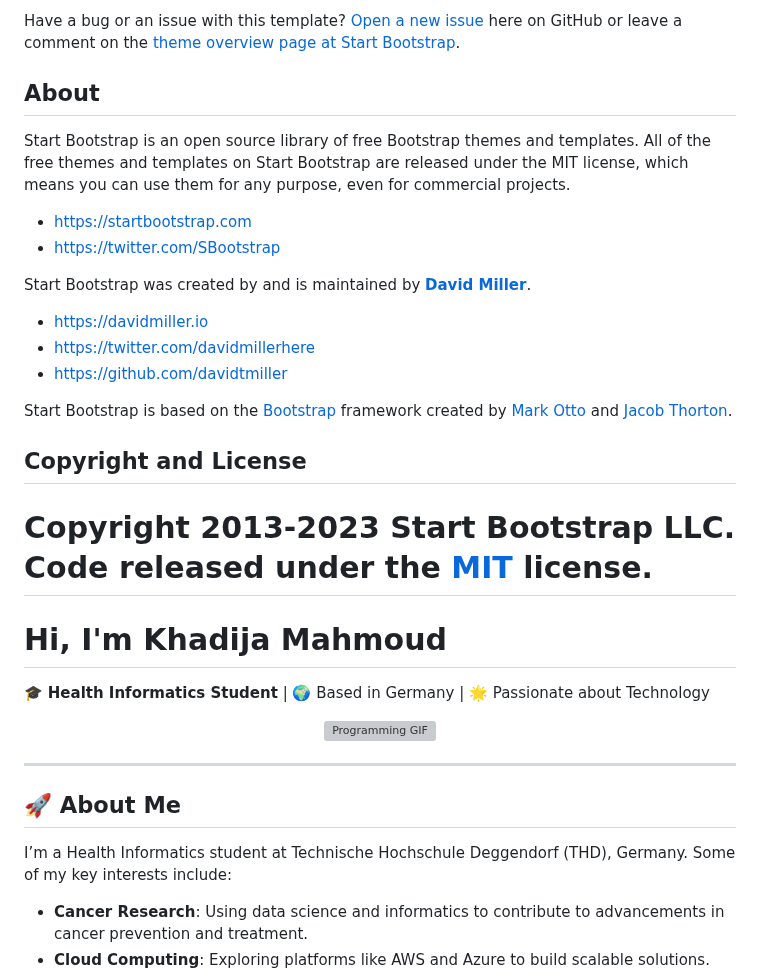
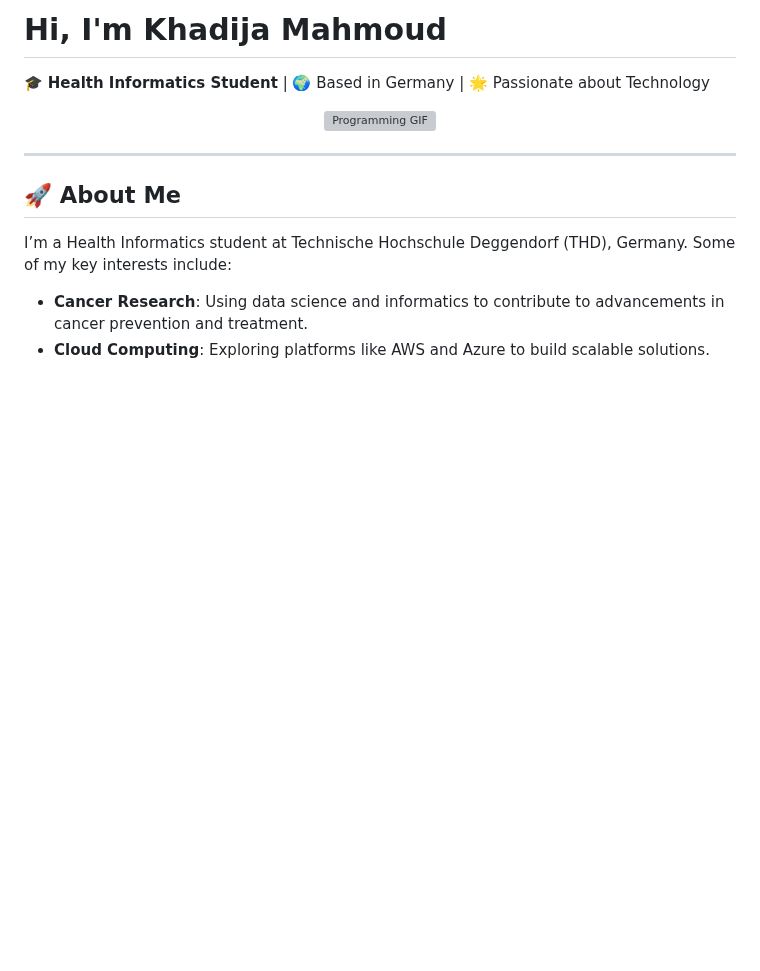
Before and after one commit to khadija-mahmoud-17/Khadija_Mahmoud.github.io, a Markdown page: README.md, the part around one of its changes. Drawn GitHub-style; blank space fills up the shorter version; grey boxes are pictures that could not be loaded.

```diff
--- a/README.md
+++ b/README.md
@@ -64,24 +2,3 @@ closing `</body>` tag to SB Forms.
-Have a bug or an issue with this template? [Open a new issue](https://github.com/StartBootstrap/startbootstrap-creative/issues) here on GitHub or leave a comment on the [theme overview page at Start Bootstrap](https://startbootstrap.com/theme/creative/).
-
-## About
-
-Start Bootstrap is an open source library of free Bootstrap themes and templates. All of the free themes and templates on Start Bootstrap are released under the MIT license, which means you can use them for any purpose, even for commercial projects.
-
-- <https://startbootstrap.com>
-- <https://twitter.com/SBootstrap>
-
-Start Bootstrap was created by and is maintained by **[David Miller](https://davidmiller.io/)**.
-
-- <https://davidmiller.io>
-- <https://twitter.com/davidmillerhere>
-- <https://github.com/davidtmiller>
-
-Start Bootstrap is based on the [Bootstrap](https://getbootstrap.com/) framework created by [Mark Otto](https://twitter.com/mdo) and [Jacob Thorton](https://twitter.com/fat).
-
-## Copyright and License
-
-Copyright 2013-2023 Start Bootstrap LLC. Code released under the [MIT](https://github.com/StartBootstrap/startbootstrap-creative/blob/master/LICENSE) license.
-=======
 # Hi, I'm Khadija Mahmoud
 
 🎓 **Health Informatics Student** | 🌍 Based in Germany | 🌟 Passionate about Technology
```
Also changed, not shown: other parts of README.md (+0 -62 lines).
